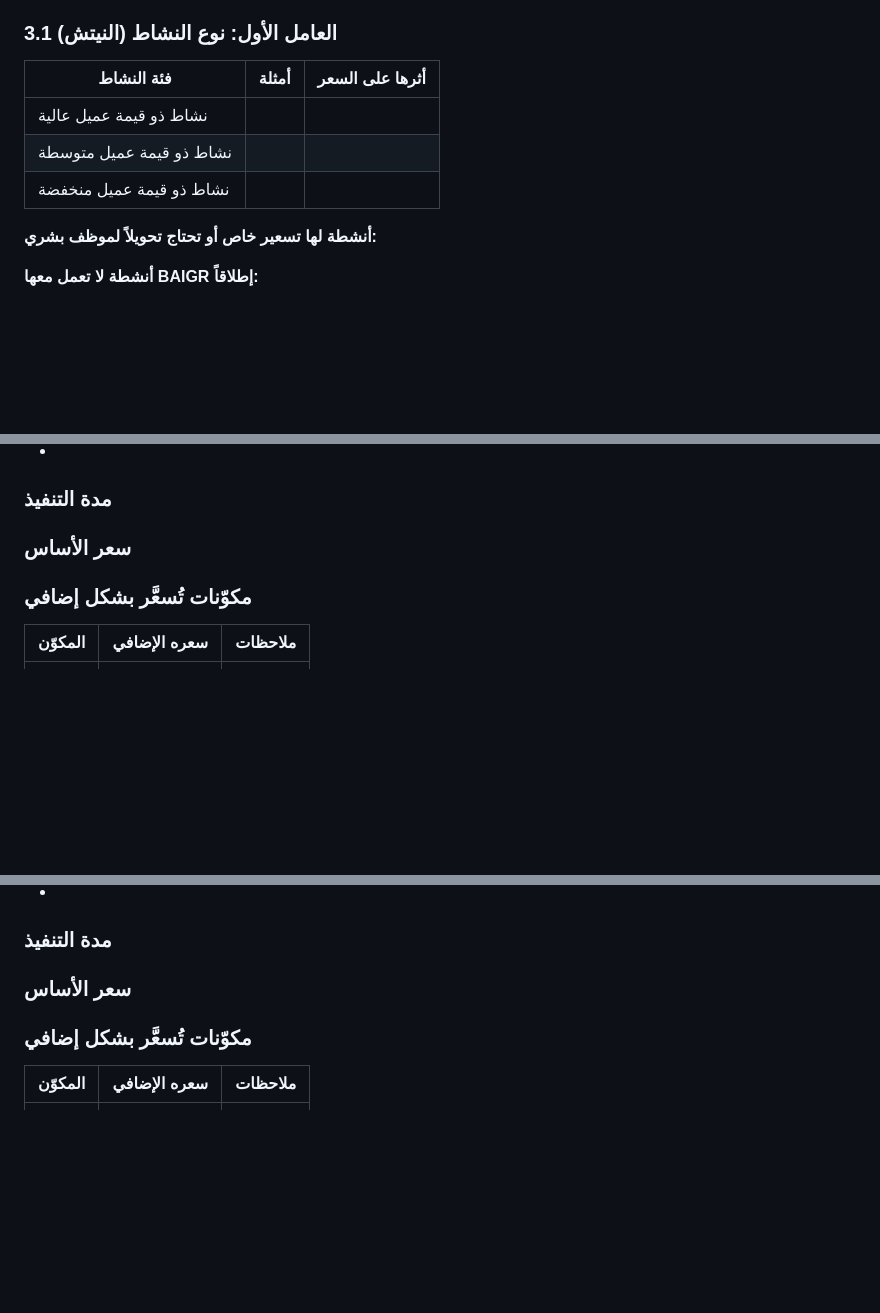
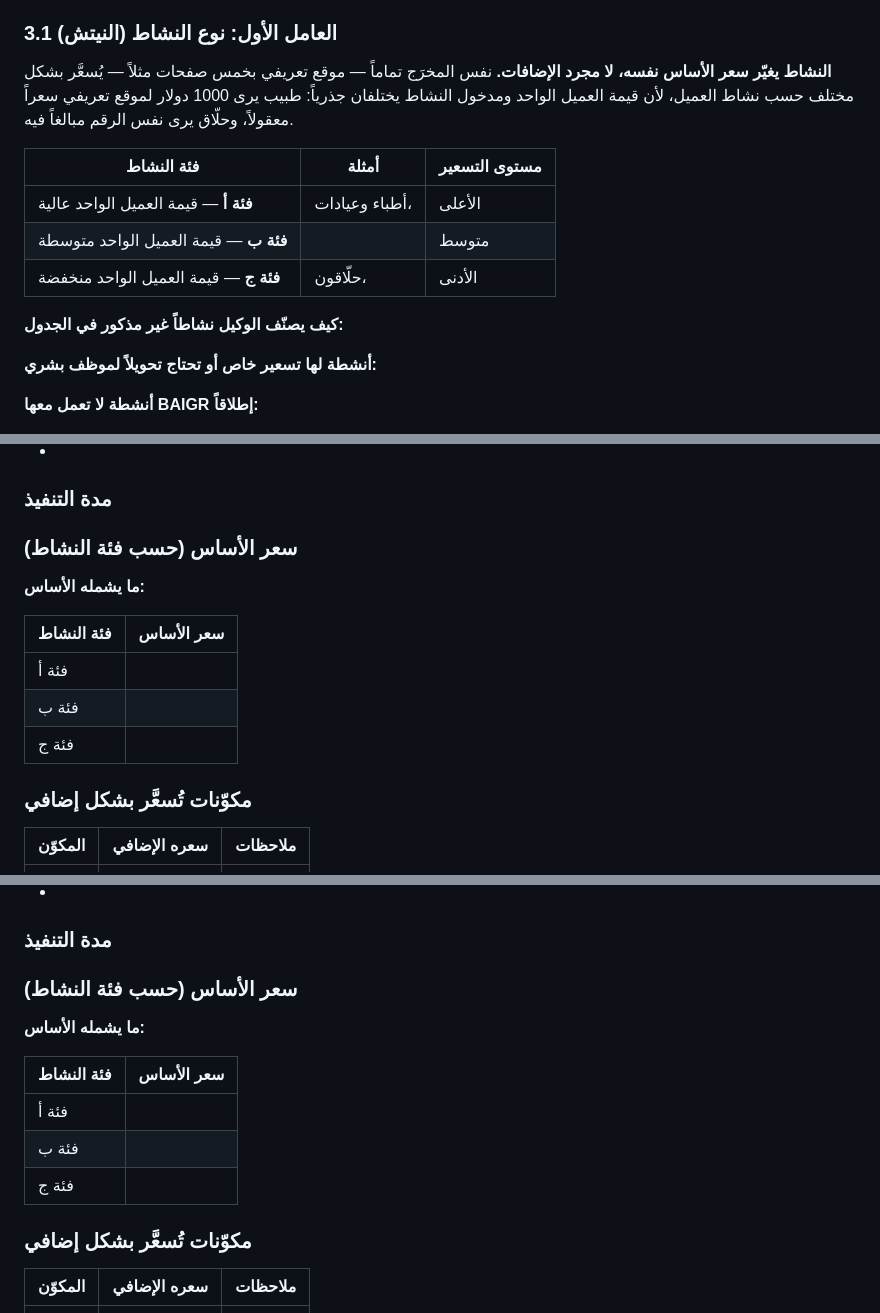
Before and after one commit to amjad11555/baiger-aa, a Markdown page: knowledge/services.md, 3 parts joined by grey strips. Drawn GitHub-style; blank space fills up the shorter version.

```diff
--- a/knowledge/services.md
+++ b/knowledge/services.md
@@ -41,10 +41,18 @@
 
 ### 3.1 العامل الأول: نوع النشاط (النيتش)
 
-| فئة النشاط | أمثلة | أثرها على السعر |
+**النشاط يغيّر سعر الأساس نفسه، لا مجرد الإضافات.**
+نفس المخرَج تماماً — موقع تعريفي بخمس صفحات مثلاً — يُسعَّر بشكل مختلف حسب نشاط العميل،
+لأن قيمة العميل الواحد ومدخول النشاط يختلفان جذرياً:
+طبيب يرى 1000 دولار لموقع تعريفي سعراً معقولاً، وحلّاق يرى نفس الرقم مبالغاً فيه.
+
+| فئة النشاط | أمثلة | مستوى التسعير |
 | --- | --- | --- |
-| نشاط ذو قيمة عميل عالية |  |  |
-| نشاط ذو قيمة عميل متوسطة |  |  |
-| نشاط ذو قيمة عميل منخفضة |  |  |
+| **فئة أ** — قيمة العميل الواحد عالية | أطباء وعيادات، <!-- أكمل --> | الأعلى |
+| **فئة ب** — قيمة العميل الواحد متوسطة | <!-- مطاعم؟ ملابس؟ حدّد --> | متوسط |
+| **فئة ج** — قيمة العميل الواحد منخفضة | حلّاقون، <!-- أكمل --> | الأدنى |
+
+**كيف يصنّف الوكيل نشاطاً غير مذكور في الجدول:**
+<!-- القاعدة التي يقيس بها: متوسط قيمة الصفقة الواحدة؟ هامش الربح؟ -->
 
 **أنشطة لها تسعير خاص أو تحتاج تحويلاً لموظف بشري:**
@@ -162,8 +174,17 @@
 ### مدة التنفيذ
 <!-- مدة الأساس، وكم تضيف كل إضافة على المدة -->
 
-### سعر الأساس
-<!-- أبسط نسخة قابلة للتسليم، بلا أي إضافات — بالدولار -->
+### سعر الأساس (حسب فئة النشاط)
+<!-- أبسط نسخة قابلة للتسليم بلا أي إضافات — بالدولار -->
+<!-- عرّف أولاً ما الذي يشمله الأساس بالضبط، ثم اكتب سعره لكل فئة -->
+
+**ما يشمله الأساس:**
+
+| فئة النشاط | سعر الأساس |
+| --- | --- |
+| فئة أ |  |
+| فئة ب |  |
+| فئة ج |  |
 
 ### مكوّنات تُسعَّر بشكل إضافي
 <!-- كل مكوّن يطلبه العميل فوق الأساس، وسعره المستقل -->
@@ -216,8 +237,17 @@
 ### مدة التنفيذ
 <!-- مدة الأساس، وكم تضيف كل إضافة على المدة -->
 
-### سعر الأساس
-<!-- أبسط نسخة قابلة للتسليم، بلا أي إضافات — بالدولار -->
+### سعر الأساس (حسب فئة النشاط)
+<!-- أبسط نسخة قابلة للتسليم بلا أي إضافات — بالدولار -->
+<!-- عرّف أولاً ما الذي يشمله الأساس بالضبط، ثم اكتب سعره لكل فئة -->
+
+**ما يشمله الأساس:**
+
+| فئة النشاط | سعر الأساس |
+| --- | --- |
+| فئة أ |  |
+| فئة ب |  |
+| فئة ج |  |
 
 ### مكوّنات تُسعَّر بشكل إضافي
 <!-- كل مكوّن يطلبه العميل فوق الأساس، وسعره المستقل -->
```
Also changed, not shown: other parts of knowledge/services.md (+139 -36 lines).
